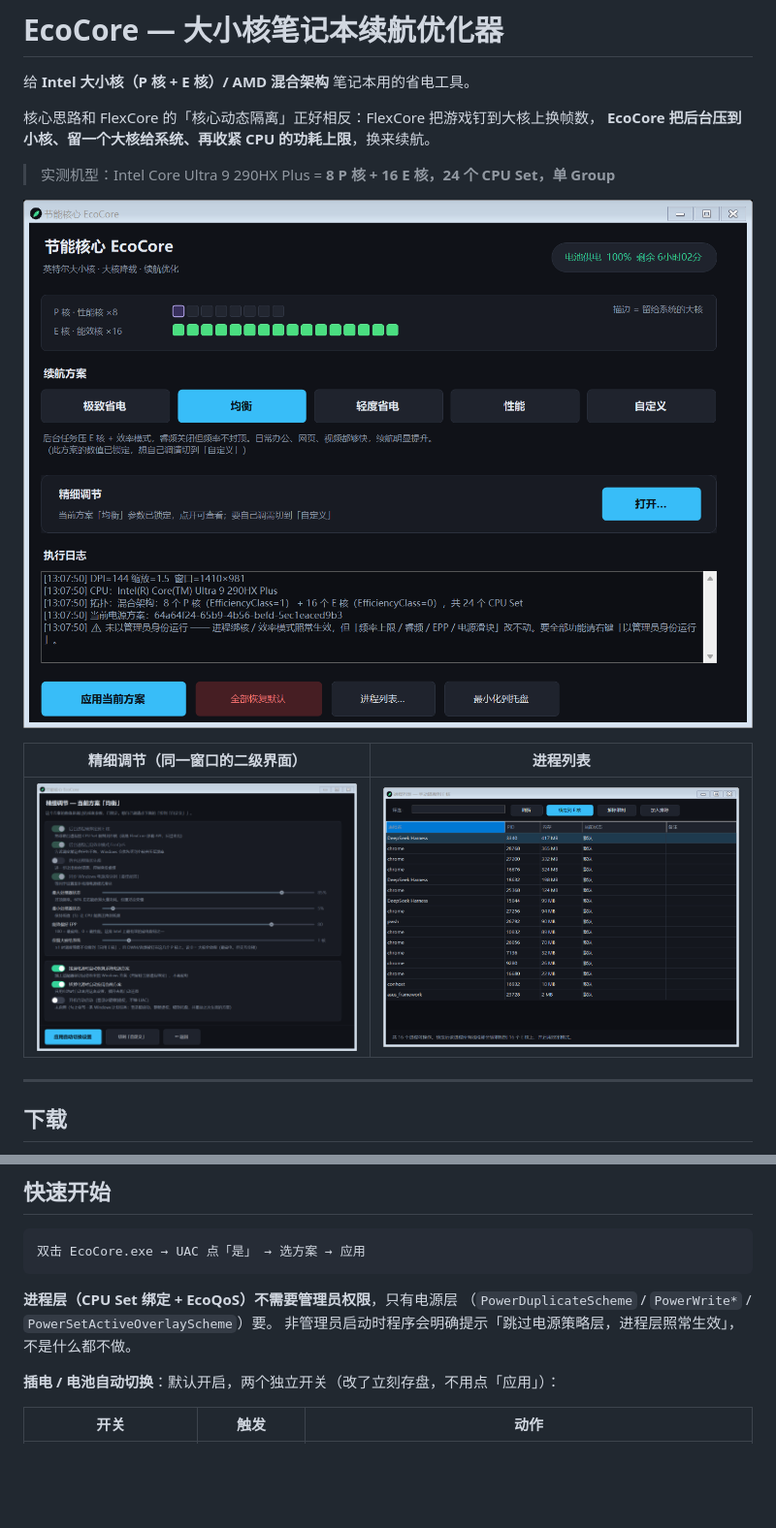
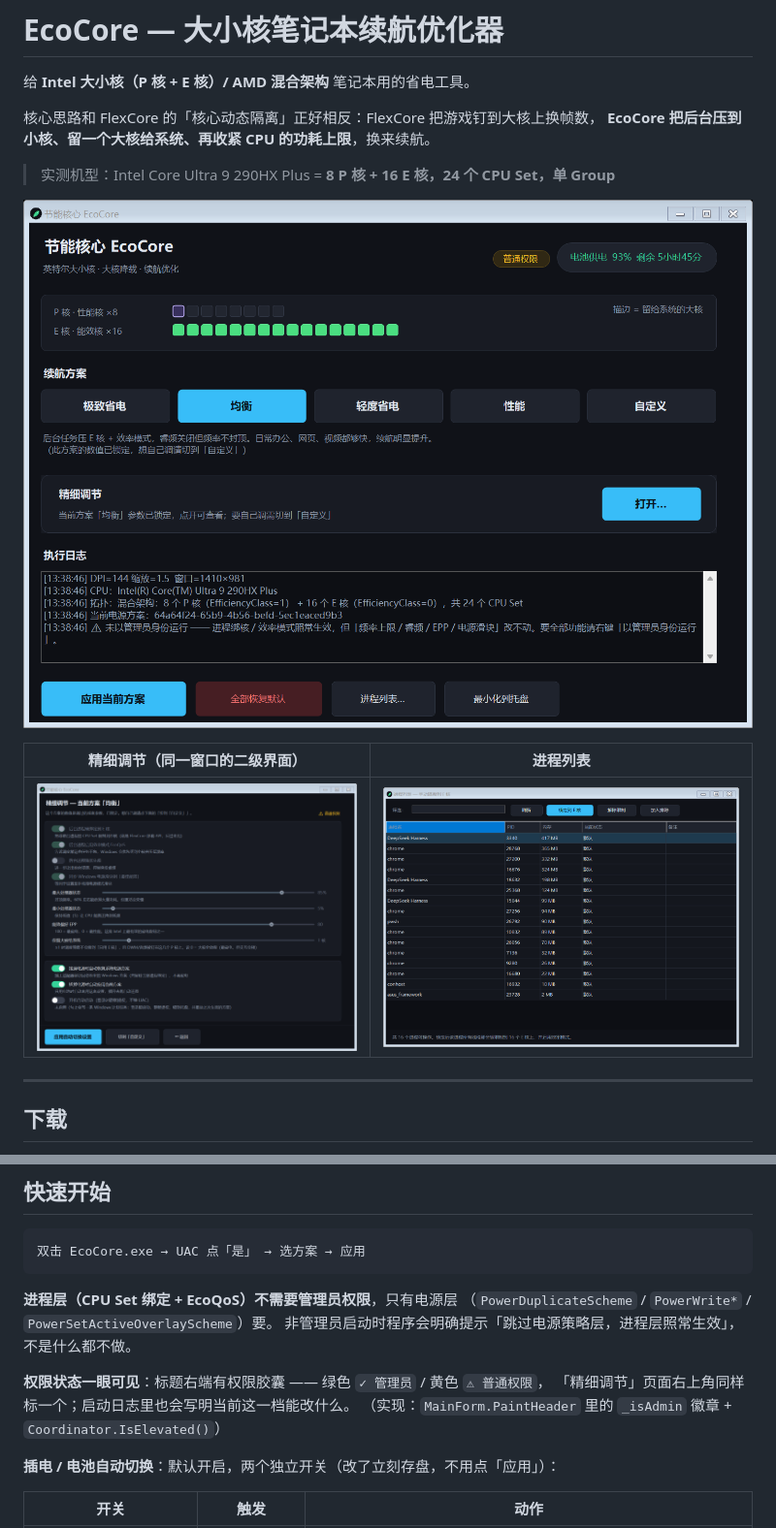
Before and after one commit to xiao-shan-6/EcoCore, a Markdown page: README.md, 2 parts joined by grey strips. Shown at 97% size. GitHub-like rendering; pictures changed too: docs/ui-detail.png, docs/ui.png; blank space fills up the shorter version.

Commit message:
feat: 显示是否以管理员身份运行
- 主界面标题右端加权限胶囊：绿 ✓ 管理员 / 黄 普通权限
- 精细调节页右上角同样标一个
- 启动日志分两档措辞（管理员=全部可用 / 普通=只有进程层）
- 版本 1.2.1（本地提交，等指令再 push）

```diff
--- a/README.md
+++ b/README.md
@@ -238,6 +238,10 @@ private void OnDetailApplied(EcoProfile p)
 **进程层（CPU Set 绑定 + EcoQoS）不需要管理员权限**，只有电源层
 （`PowerDuplicateScheme` / `PowerWrite*` / `PowerSetActiveOverlayScheme`）要。
 非管理员启动时程序会明确提示「跳过电源策略层，进程层照常生效」，不是什么都不做。
+
+**权限状态一眼可见**：标题右端有权限胶囊 —— 绿色 `✓ 管理员` / 黄色 `⚠ 普通权限`，
+「精细调节」页面右上角同样标一个；启动日志里也会写明当前这一档能改什么。
+（实现：`MainForm.PaintHeader` 里的 `_isAdmin` 徽章 + `Coordinator.IsElevated()`）
 
 **插电 / 电池自动切换**：默认开启，两个独立开关（改了立刻存盘，不用点「应用」）：
 
```
Also changed, not shown: docs/ui-admin.png (added), 3 other files.
